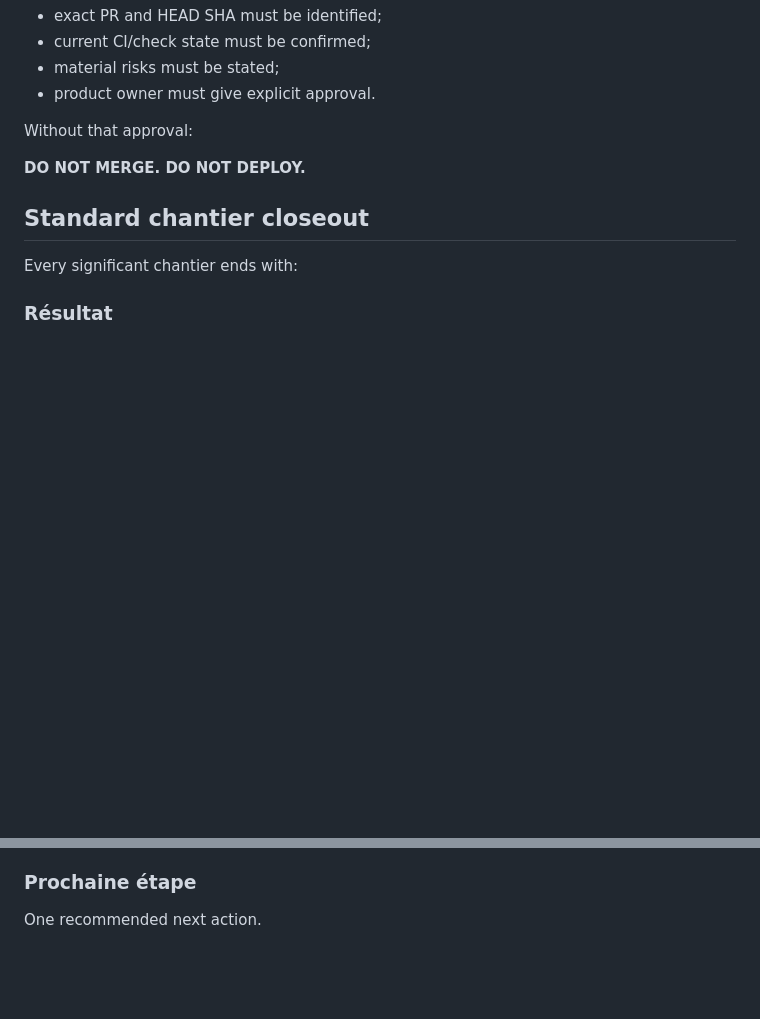
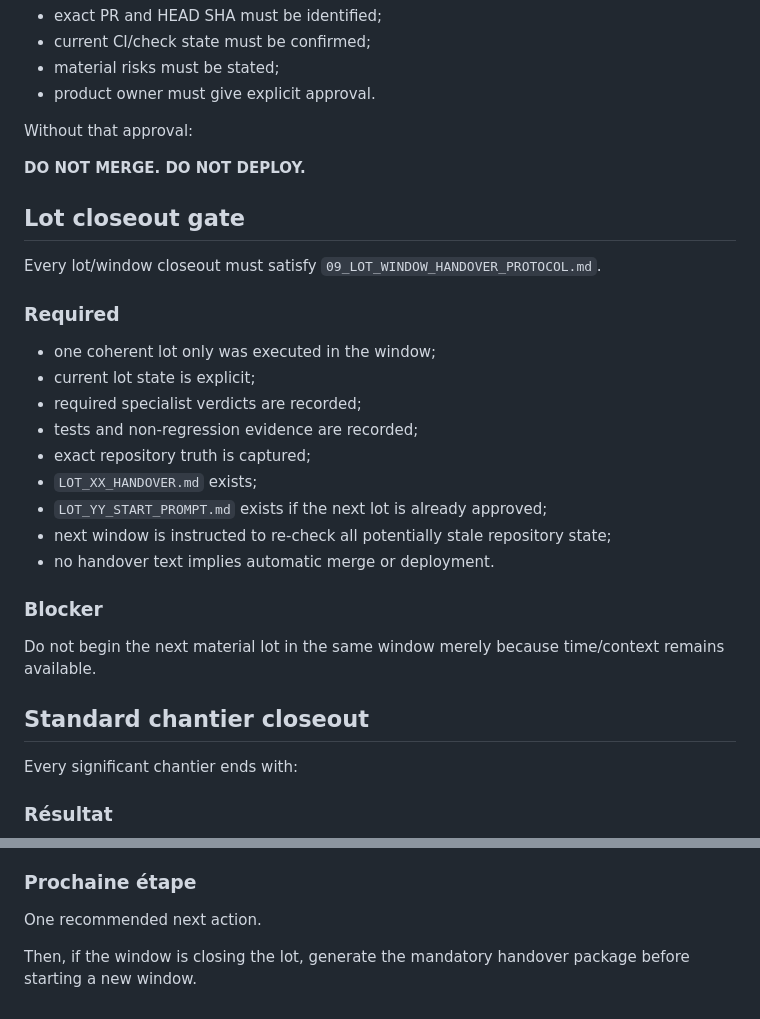
Before and after one commit to hraaaaf/trueground, a Markdown page: docs/ocd/07_ACCEPTANCE_GATES.md, 2 parts joined by grey strips. GitHub-like rendering; blank space fills up the shorter version.

Commit message:
docs: require handover package at every lot close

```diff
--- a/docs/ocd/07_ACCEPTANCE_GATES.md
+++ b/docs/ocd/07_ACCEPTANCE_GATES.md
@@ -299,6 +310,26 @@ Without that approval:
 
 **DO NOT MERGE. DO NOT DEPLOY.**
 
+## Lot closeout gate
+
+Every lot/window closeout must satisfy `09_LOT_WINDOW_HANDOVER_PROTOCOL.md`.
+
+### Required
+
+- one coherent lot only was executed in the window;
+- current lot state is explicit;
+- required specialist verdicts are recorded;
+- tests and non-regression evidence are recorded;
+- exact repository truth is captured;
+- `LOT_XX_HANDOVER.md` exists;
+- `LOT_YY_START_PROMPT.md` exists if the next lot is already approved;
+- next window is instructed to re-check all potentially stale repository state;
+- no handover text implies automatic merge or deployment.
+
+### Blocker
+
+Do not begin the next material lot in the same window merely because time/context remains available.
+
 ## Standard chantier closeout
 
 Every significant chantier ends with:
@@ -326,3 +357,5 @@ One allowed status only.
 
 ### Prochaine étape
 One recommended next action.
+
+Then, if the window is closing the lot, generate the mandatory handover package before starting a new window.
```
Also changed, not shown: other parts of docs/ocd/07_ACCEPTANCE_GATES.md (+13 -2 lines).
